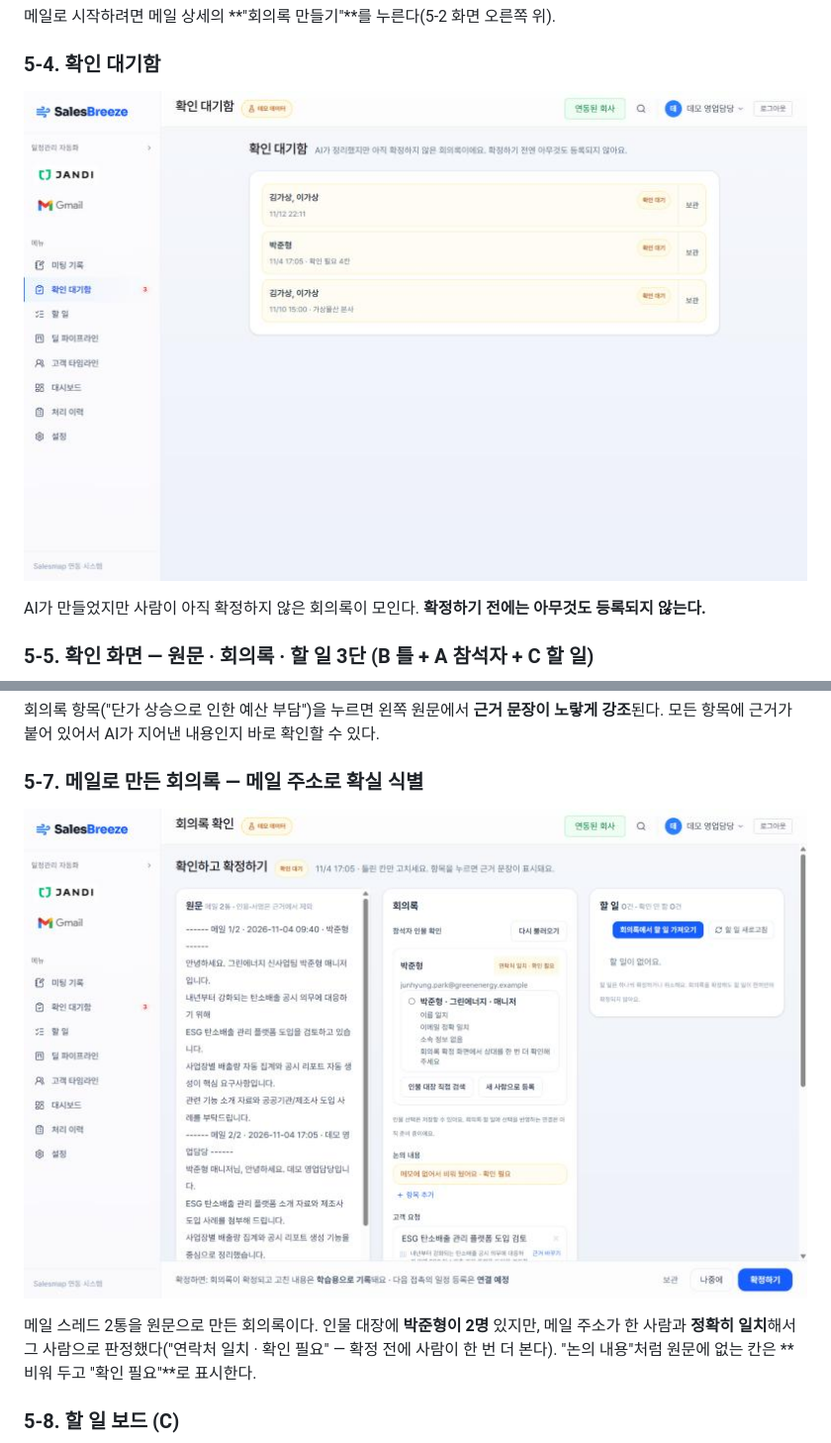
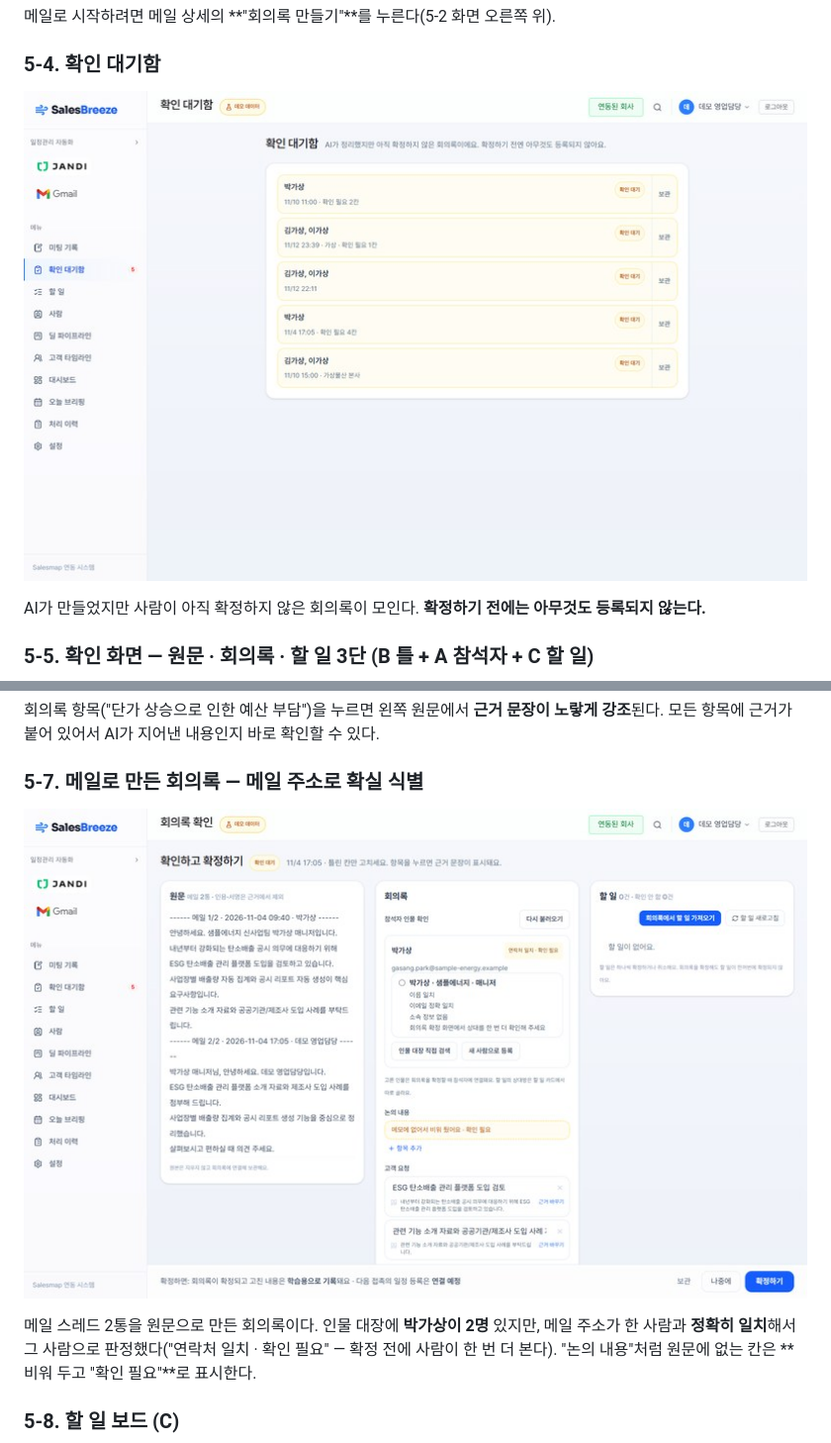
Before and after one commit to CSID-DGU/2026-1-CECD1-5-CZC-02, a Markdown page: docs/project/web-guide.md, 2 parts joined by grey strips. Shown at 99% size. GitHub-like rendering; pictures changed too: docs/project/guide/05-inbox.jpg, docs/project/guide/08-mail-minutes.jpg.

```diff
--- a/docs/project/web-guide.md
+++ b/docs/project/web-guide.md
@@ -130,7 +130,7 @@ AI가 만들었지만 사람이 아직 확정하지 않은 회의록이 모인
 
 ![메일 회의록](guide/08-mail-minutes.jpg)
 
-메일 스레드 2통을 원문으로 만든 회의록이다. 인물 대장에 **박준형이 2명** 있지만, 메일 주소가 한 사람과 **정확히 일치**해서 그 사람으로 판정했다("연락처 일치 · 확인 필요" — 확정 전에 사람이 한 번 더 본다). "논의 내용"처럼 원문에 없는 칸은 **비워 두고 "확인 필요"**로 표시한다.
+메일 스레드 2통을 원문으로 만든 회의록이다. 인물 대장에 **박가상이 2명** 있지만, 메일 주소가 한 사람과 **정확히 일치**해서 그 사람으로 판정했다("연락처 일치 · 확인 필요" — 확정 전에 사람이 한 번 더 본다). "논의 내용"처럼 원문에 없는 칸은 **비워 두고 "확인 필요"**로 표시한다.
 
 ### 5-8. 할 일 보드 (C)
 
```
Also changed, not shown: other parts of docs/project/web-guide.md (+1 -1 lines), docs/api-spec.md (+6 -6 lines), docs/project/guide/02-mail-list.jpg, docs/project/guide/03-mail-analysis.jpg, 3 other files.
